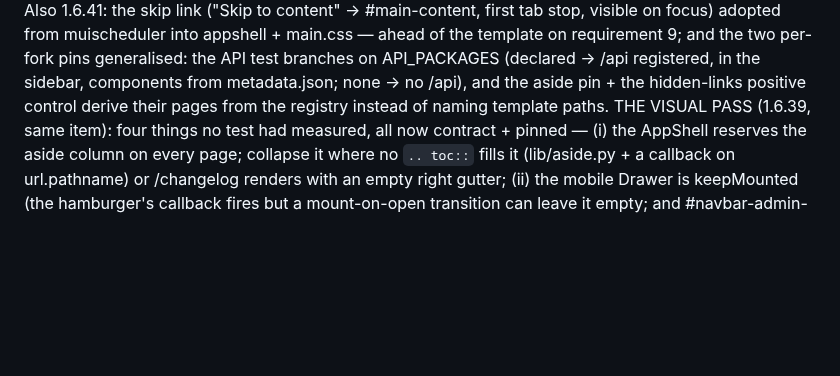
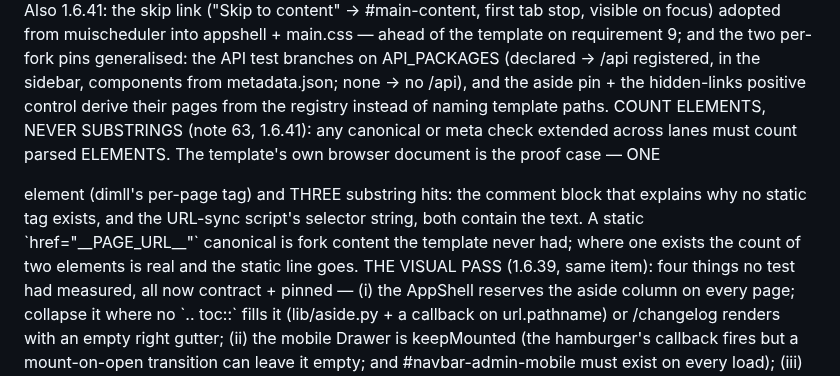
Before and after one commit to pip-install-python/Dash-Documentation-Boilerplate, a Markdown page: sync/SYNC-1.6.22-1.6.40.md, the part around the change. Rendered like a GitHub page; blank space fills up the shorter version.

Commit message:
[1.6.41] item 16 notes: count canonical/meta elements, never substrings (note 63)
Co-Authored-By: Claude Fable 5 <noreply@anthropic.com>
Claude-Session: https://claude.ai/code/session_01RXRC7oHFNhfP1x8e1MwiZw

```diff
--- a/sync/SYNC-1.6.22-1.6.40.md
+++ b/sync/SYNC-1.6.22-1.6.40.md
@@ -1493,6 +1493,15 @@ notes: detect fires on every fork today. THREE places the design did
   the sidebar, components from metadata.json; none → no /api), and the
   aside pin + the hidden-links positive control derive their pages from
   the registry instead of naming template paths.
+  COUNT ELEMENTS, NEVER SUBSTRINGS (note 63, 1.6.41): any canonical or
+  meta check extended across lanes must count parsed ELEMENTS. The
+  template's own browser document is the proof case — ONE
+  <link rel="canonical"> element (dimll's per-page tag) and THREE
+  substring hits: the comment block that explains why no static tag
+  exists, and the URL-sync script's selector string, both contain the
+  text. A static `href="__PAGE_URL__"` canonical is fork content the
+  template never had; where one exists the count of two elements is
+  real and the static line goes.
   THE VISUAL PASS (1.6.39, same item): four things no test had
   measured, all now contract + pinned — (i) the AppShell reserves the
   aside column on every page; collapse it where no `.. toc::` fills it
```
